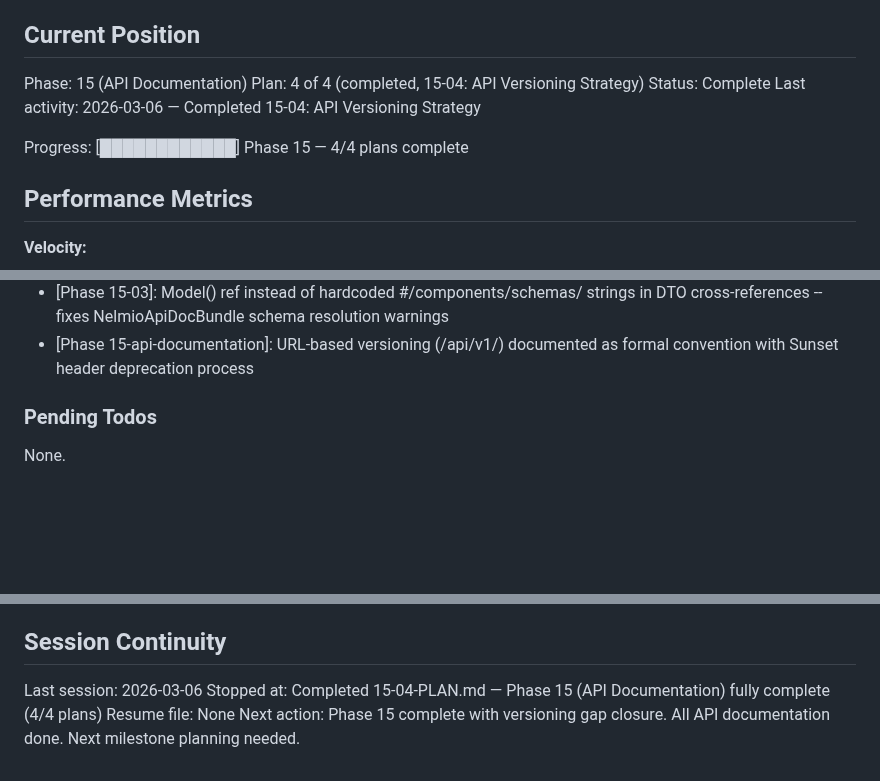
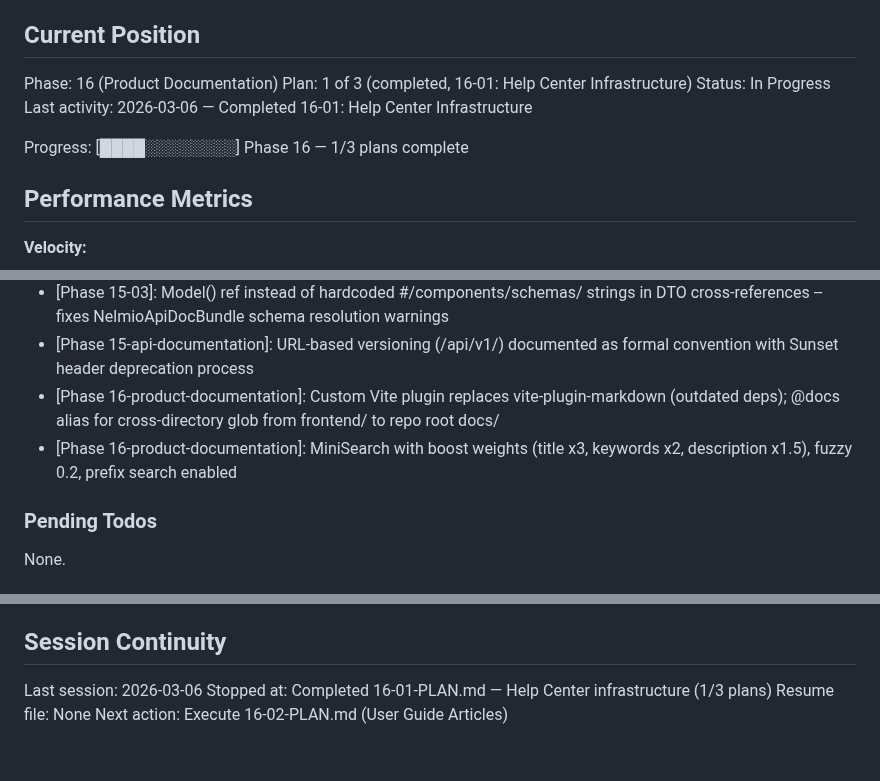
Before and after one commit to Aleksandr-hub/procivo, a Markdown page: .planning/STATE.md, 3 parts joined by grey strips. GitHub-like rendering; blank space fills up the shorter version.

Commit message:
docs(16-01): complete Help Center infrastructure plan
- SUMMARY.md with decisions, deviations, self-check
- STATE.md updated to Phase 16 Plan 1 of 3
- ROADMAP.md progress updated

```diff
--- a/.planning/STATE.md
+++ b/.planning/STATE.md
@@ -22,12 +22,12 @@ See: .planning/PROJECT.md (updated 2026-03-01)
 
 ## Current Position
 
-Phase: 15 (API Documentation)
-Plan: 4 of 4 (completed, 15-04: API Versioning Strategy)
-Status: Complete
-Last activity: 2026-03-06 — Completed 15-04: API Versioning Strategy
+Phase: 16 (Product Documentation)
+Plan: 1 of 3 (completed, 16-01: Help Center Infrastructure)
+Status: In Progress
+Last activity: 2026-03-06 — Completed 16-01: Help Center Infrastructure
 
-Progress: [████████████] Phase 15 — 4/4 plans complete
+Progress: [████░░░░░░░░] Phase 16 — 1/3 plans complete
 
 ## Performance Metrics
 
@@ -201,6 +202,8 @@ Key architectural constraints for v2.0 (from research):
 - [Phase 15-02]: UserController only has search endpoint — profile/avatar are in AuthController under /auth/me route prefix
 - [Phase 15-03]: Model() ref instead of hardcoded #/components/schemas/ strings in DTO cross-references -- fixes NelmioApiDocBundle schema resolution warnings
 - [Phase 15-api-documentation]: URL-based versioning (/api/v1/) documented as formal convention with Sunset header deprecation process
+- [Phase 16-product-documentation]: Custom Vite plugin replaces vite-plugin-markdown (outdated deps); @docs alias for cross-directory glob from frontend/ to repo root docs/
+- [Phase 16-product-documentation]: MiniSearch with boost weights (title x3, keywords x2, description x1.5), fuzzy 0.2, prefix search enabled
 
 ### Pending Todos
 
@@ -218,6 +221,6 @@ None.
 ## Session Continuity
 
 Last session: 2026-03-06
-Stopped at: Completed 15-04-PLAN.md — Phase 15 (API Documentation) fully complete (4/4 plans)
+Stopped at: Completed 16-01-PLAN.md — Help Center infrastructure (1/3 plans)
 Resume file: None
-Next action: Phase 15 complete with versioning gap closure. All API documentation done. Next milestone planning needed.
+Next action: Execute 16-02-PLAN.md (User Guide Articles)
```
Also changed, not shown: other parts of .planning/STATE.md (+1 -0 lines), .planning/ROADMAP.md (+2 -2 lines), 1 other file.
